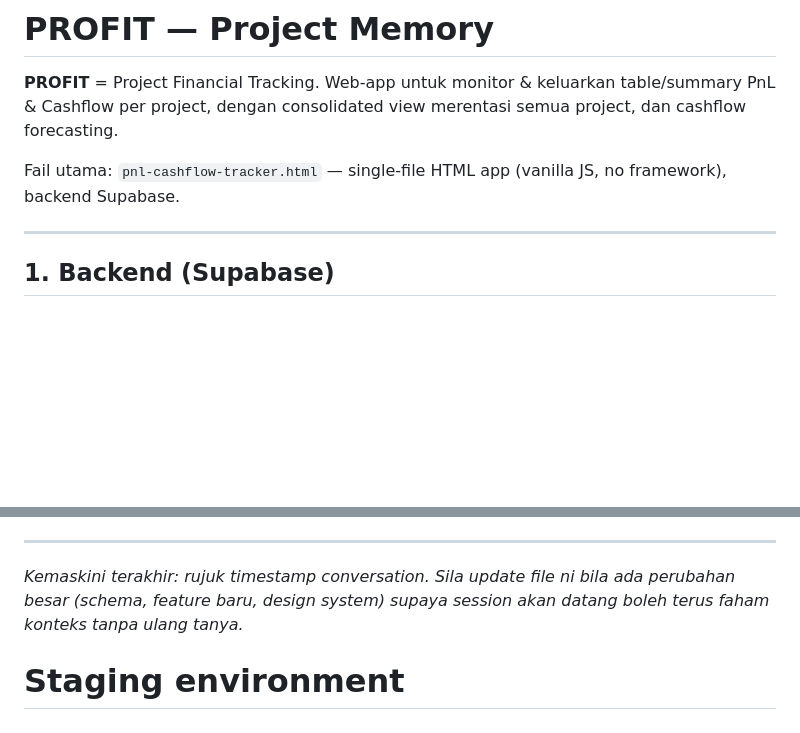
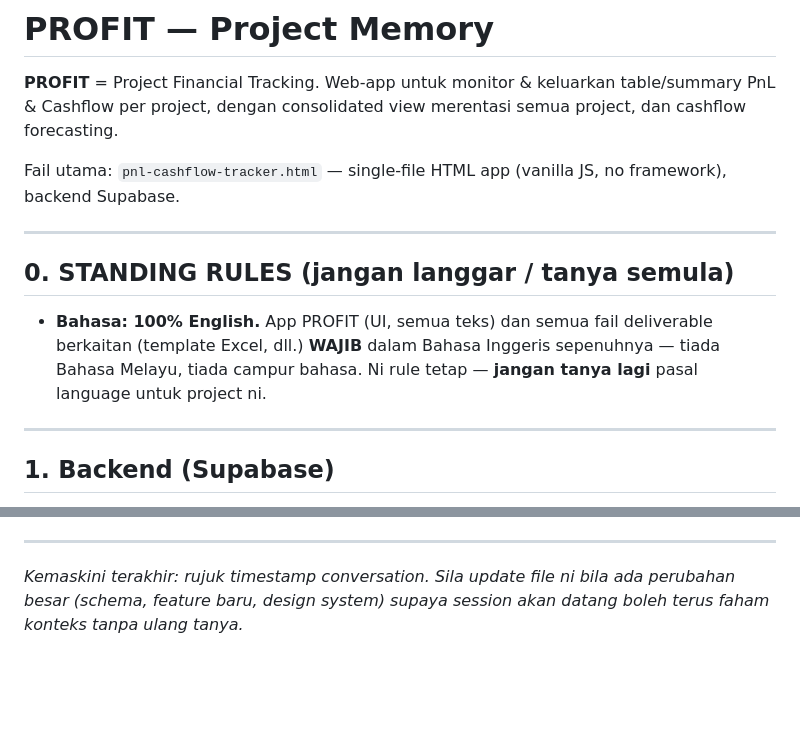
Before and after one commit to nasneura/profit-apps, a Markdown page: MEMORY.md, 2 parts joined by grey strips. Drawn GitHub-style; blank space fills up the shorter version.

Commit message:
Document standing English-only rule in MEMORY.md

```diff
--- a/MEMORY.md
+++ b/MEMORY.md
@@ -3,6 +3,12 @@
 **PROFIT** = Project Financial Tracking. Web-app untuk monitor & keluarkan table/summary PnL & Cashflow per project, dengan consolidated view merentasi semua project, dan cashflow forecasting.
 
 Fail utama: `pnl-cashflow-tracker.html` — single-file HTML app (vanilla JS, no framework), backend Supabase.
+
+---
+
+## 0. STANDING RULES (jangan langgar / tanya semula)
+
+- **Bahasa: 100% English.** App PROFIT (UI, semua teks) dan semua fail deliverable berkaitan (template Excel, dll.) **WAJIB** dalam Bahasa Inggeris sepenuhnya — tiada Bahasa Melayu, tiada campur bahasa. Ni rule tetap — **jangan tanya lagi** pasal language untuk project ni.
 
 ---
 
@@ -132,4 +138,3 @@ Fail utama: `pnl-cashflow-tracker.html` — single-file HTML app (vanilla JS, no
 ---
 
 *Kemaskini terakhir: rujuk timestamp conversation. Sila update file ni bila ada perubahan besar (schema, feature baru, design system) supaya session akan datang boleh terus faham konteks tanpa ulang tanya.*
-# Staging environment
```
